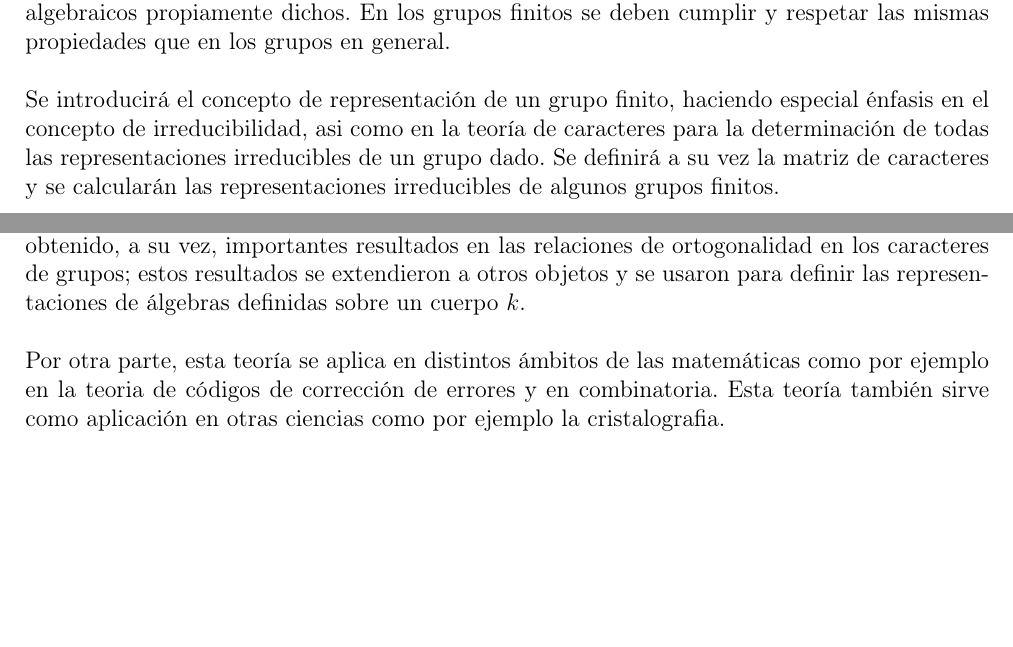
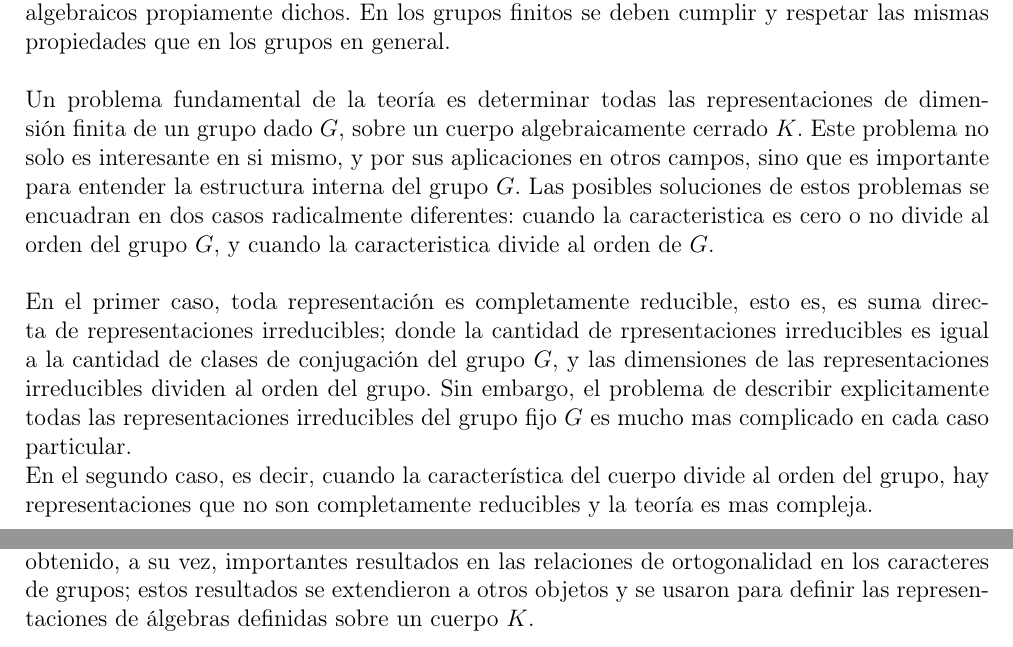
Before and after one commit to angelblasco/TFG, a LaTeX book (tfg.tex): two parts of pages 7 and 11 of 64, joined at a grey line, cut so that both start at the same text, the shorter picture padded with empty space. Compiled offline with pdfLaTeX.

Commit message:
breves modificaciones en Introduccion y Resumen

```diff
--- a/tfg.tex
+++ b/tfg.tex
@@ -113,17 +113,18 @@ Gracias.
 \chapter*{Resumen.}
 Este trabajo versa sobre los grupos finitos y sus representaciones. Es importante destacar que en todo el trabajo al referirnos a \textit{grupo} nos referimos a un  \textbf{conjunto finito} en el cual se definir'a una operaci'on que debe cumplir unos condicionantes, al igual que en los grupos algebraicos propiamente dichos. En los grupos finitos se deben cumplir y respetar las mismas propiedades que en los grupos en general.\\
 \\
-Se introducir'a el concepto de representaci'on de un grupo finito, haciendo especial 'enfasis en el concepto de irreducibilidad, asi como en la teor'ia de caracteres para la determinaci'on de todas las representaciones irreducibles de un grupo dado. Se definir'a a su vez la matriz de caracteres y se calcular'an las representaciones irreducibles de algunos grupos finitos.
-
+Un problema fundamental de la teor'ia es determinar todas las representaciones de dimensi'on finita de un grupo dado $G$, sobre un cuerpo algebraicamente cerrado $K$. Este problema no solo es interesante en si mismo, y por sus aplicaciones en otros campos, sino que es importante para entender la estructura interna del grupo $G$. Las posibles soluciones de estos problemas se encuadran en dos casos radicalmente diferentes: cuando la caracteristica es cero o no divide al orden del grupo $G$, y cuando la caracteristica divide al orden de $G$.\\
+\\
+En el primer caso, toda representaci'on es completamente reducible, esto es, es suma directa de representaciones irreducibles; donde la cantidad de rpresentaciones irreducibles es igual a la cantidad de clases de conjugaci'on del grupo $G$, y las dimensiones de las representaciones irreducibles dividen al orden del grupo. Sin embargo, el problema de describir explicitamente todas las representaciones irreducibles del grupo fijo $G$ es mucho mas complicado en cada caso particular.\\
+En el segundo caso, es decir, cuando la caracter'istica del cuerpo divide al orden del grupo, hay representaciones que no son completamente reducibles y la teor'ia es mas compleja.
 \pagenumbering{arabic} % para comenzar la numeracion de paginas en numeros arabigos
 %%% El documento se escribe a partir de aqui en cada chapter, section, etc
 \tableofcontents
 \chapter*{Introducci'on.}
 Hasta el siglo XIX no se ten'ia claro el concepto de grupo abstracto. Los comienzos llegaron de la mano de Gauss con varios grupos, pero hasta el a\~no 1896 no se introdujo la Teor'ia de Representaciones en el mundo de las matem'aticas. El gran pionero fue \textit{Georg Ferdinand Frobenious}, qui'en se centr'o en el estudio de caracteres de grupos finitos (en particular, grupos no abelianos). Otros nombres a destacar son \textit{Hermann Weyl}, \textit{Michael Artin} e \textit{Isaai Schur}, quienes desarrollaron importantes resultados posteriormente.\\
 \\
-Durante el siglo XX se sigui'o profundizando en esta rama algebraica que consiste en la descripci'on de un grupo (en general, no necesariamente finito) como grupo concreto de transformaciones (o grupo de automorfismos) de un cierto objeto matem'atico, obteniendo de esta forma resultados muy significativos sobre cuerpos algebraicamente cerrados. Durante este siglo se han obtenido, a su vez, importantes resultados en las relaciones de ortogonalidad en los caracteres de grupos; estos resultados se extendieron a otros objetos y se usaron para definir las representaciones de 'algebras definidas sobre un cuerpo $k$.\\
-\\
-Por otra parte, esta teor'ia se aplica en distintos 'ambitos de las matem'aticas como por ejemplo en la teoria de c'odigos de correcci'on de errores y en combinatoria. Esta teor'ia tambi'en sirve como aplicaci'on en otras ciencias como por ejemplo la cristalografia.
+Durante el siglo XX se sigui'o profundizando en esta rama algebraica que consiste en la descripci'on de un grupo (en general, no necesariamente finito) como grupo concreto de transformaciones (o grupo de automorfismos) de un cierto objeto matem'atico, obteniendo de esta forma resultados muy significativos sobre cuerpos algebraicamente cerrados. Durante este siglo se han obtenido, a su vez, importantes resultados en las relaciones de ortogonalidad en los caracteres de grupos; estos resultados se extendieron a otros objetos y se usaron para definir las representaciones de 'algebras definidas sobre un cuerpo $K$.\\
+\\
 %%% Capitulo 1
 \chapter{Conceptos b'asicos.}
 \section{Grupos.}
```
Also changed, not shown: tfg.pdf, 2 other files.
